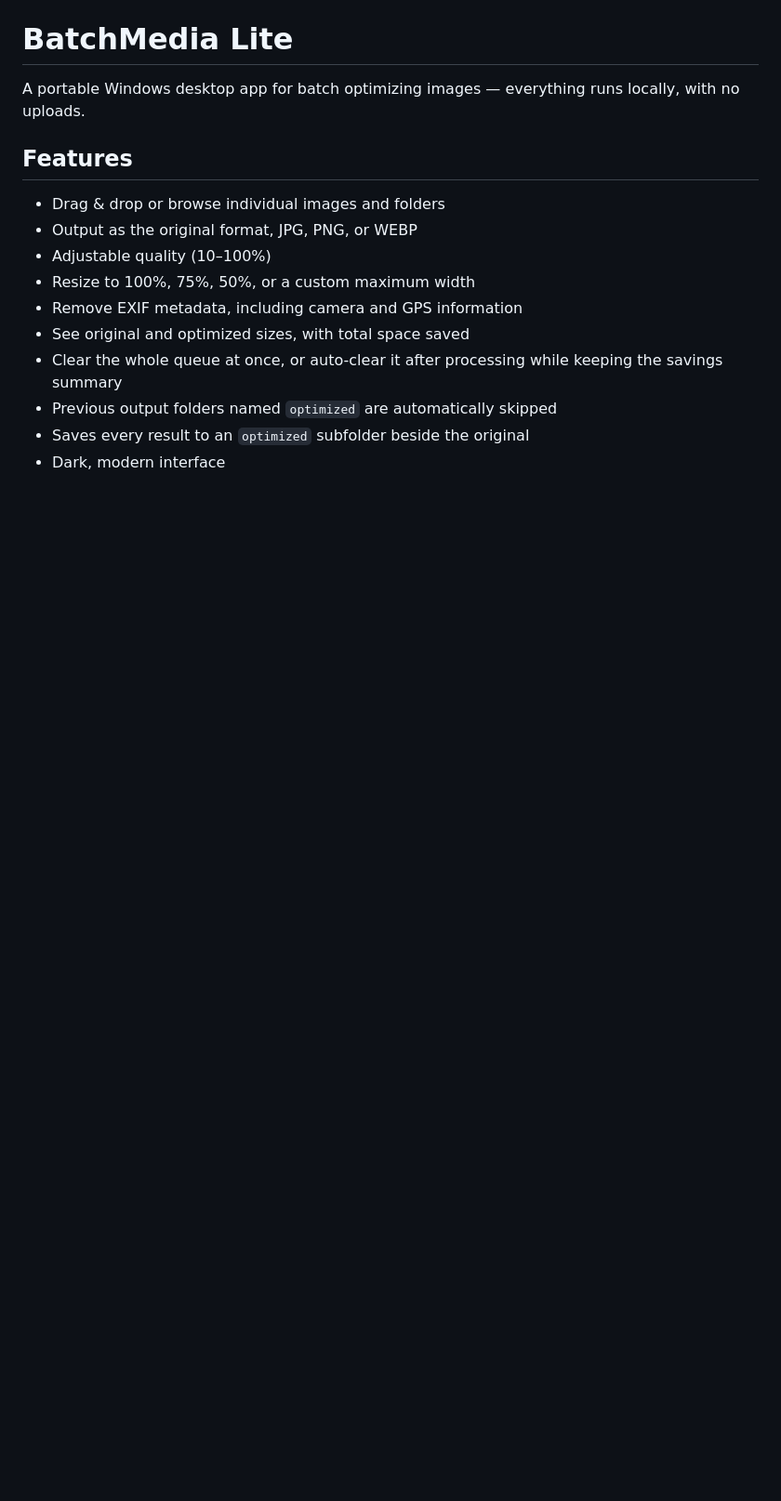
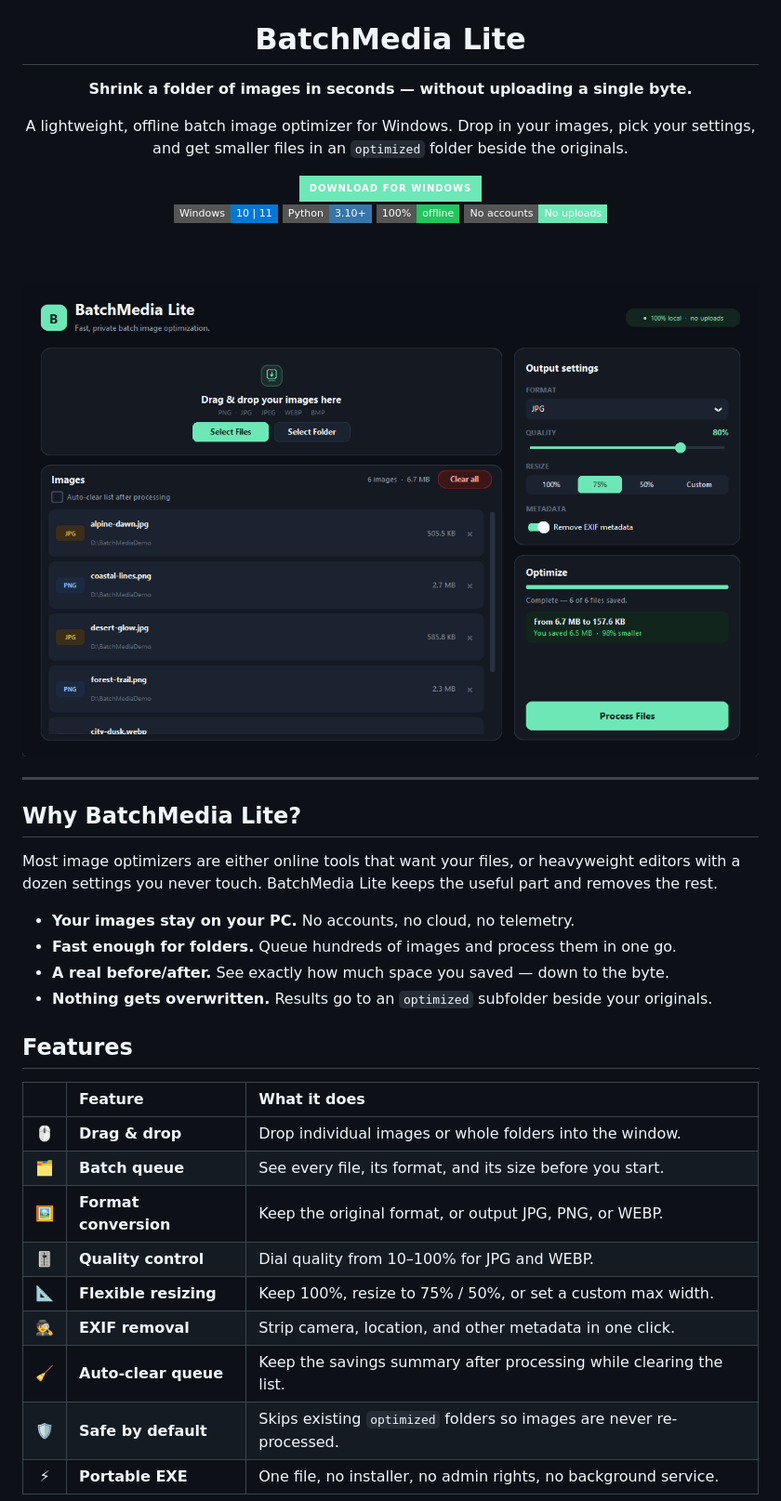
Before and after one commit to zuraregan-sys/batchmedia-lite, a Markdown page: README.md, the part around one of its changes. Shown at 93% size. GitHub-like rendering; pictures changed too: docs/screenshots/results.png (added); badges without logos; blank space fills up the shorter version.

Commit message:
Polish README with screenshots and feature overview

```diff
--- a/README.md
+++ b/README.md
@@ -1,17 +5,48 @@
 # BatchMedia Lite
 
-A portable Windows desktop app for batch optimizing images — everything runs locally, with no uploads.
+**Shrink a folder of images in seconds — without uploading a single byte.**
+
+A lightweight, offline batch image optimizer for Windows. Drop in your images, pick your settings, and get smaller files in an `optimized` folder beside the originals.
+
+<a href="https://github.com/zuraregan-sys/batchmedia-lite/releases/latest">
+  <img src="https://img.shields.io/badge/Download_for_Windows-6EE7B7?style=for-the-badge&logo=windows&logoColor=071B14" alt="Download BatchMedia Lite for Windows" />
+</a>
+
+<br />
+
+<img src="https://img.shields.io/badge/Windows-10%20%7C%2011-0078D6?style=flat-square&logo=windows&logoColor=white" alt="Windows 10 and 11" />
+<img src="https://img.shields.io/badge/Python-3.10%2B-3776AB?style=flat-square&logo=python&logoColor=white" alt="Python 3.10+" />
+<img src="https://img.shields.io/badge/100%25-offline-22C55E?style=flat-square&logo=shield&logoColor=white" alt="100% offline" />
+<img src="https://img.shields.io/badge/No_accounts-No_uploads-6EE7B7?style=flat-square" alt="No accounts or uploads" />
+
+<br /><br />
+
+<img src="docs/screenshots/results.png" width="900" alt="BatchMedia Lite showing six optimized images and 98% savings" />
+
+</div>
+
+---
+
+## Why BatchMedia Lite?
+
+Most image optimizers are either online tools that want your files, or heavyweight editors with a dozen settings you never touch. BatchMedia Lite keeps the useful part and removes the rest.
+
+- **Your images stay on your PC.** No accounts, no cloud, no telemetry.
+- **Fast enough for folders.** Queue hundreds of images and process them in one go.
+- **A real before/after.** See exactly how much space you saved — down to the byte.
+- **Nothing gets overwritten.** Results go to an `optimized` subfolder beside your originals.
 
 ## Features
 
-- Drag & drop or browse individual images and folders
-- Output as the original format, JPG, PNG, or WEBP
-- Adjustable quality (10–100%)
-- Resize to 100%, 75%, 50%, or a custom maximum width
-- Remove EXIF metadata, including camera and GPS information
-- See original and optimized sizes, with total space saved
-- Clear the whole queue at once, or auto-clear it after processing while keeping the savings summary
-- Previous output folders named `optimized` are automatically skipped
-- Saves every result to an `optimized` subfolder beside the original
-- Dark, modern interface
+| | Feature | What it does |
+|:---:|:---|:---|
+| 🖱️ | **Drag & drop** | Drop individual images or whole folders into the window. |
+| 🗂️ | **Batch queue** | See every file, its format, and its size before you start. |
+| 🖼️ | **Format conversion** | Keep the original format, or output JPG, PNG, or WEBP. |
+| 🎚️ | **Quality control** | Dial quality from 10–100% for JPG and WEBP. |
+| 📐 | **Flexible resizing** | Keep 100%, resize to 75% / 50%, or set a custom max width. |
+| 🕵️ | **EXIF removal** | Strip camera, location, and other metadata in one click. |
+| 🧹 | **Auto-clear queue** | Keep the savings summary after processing while clearing the list. |
+| 🛡️ | **Safe by default** | Skips existing `optimized` folders so images are never re-processed. |
+| ⚡ | **Portable EXE** | One file, no installer, no admin rights, no background service. |
 
```
Also changed, not shown: other parts of README.md (+81 -5 lines), docs/icon.png (added), docs/screenshots/queue.png (added).
